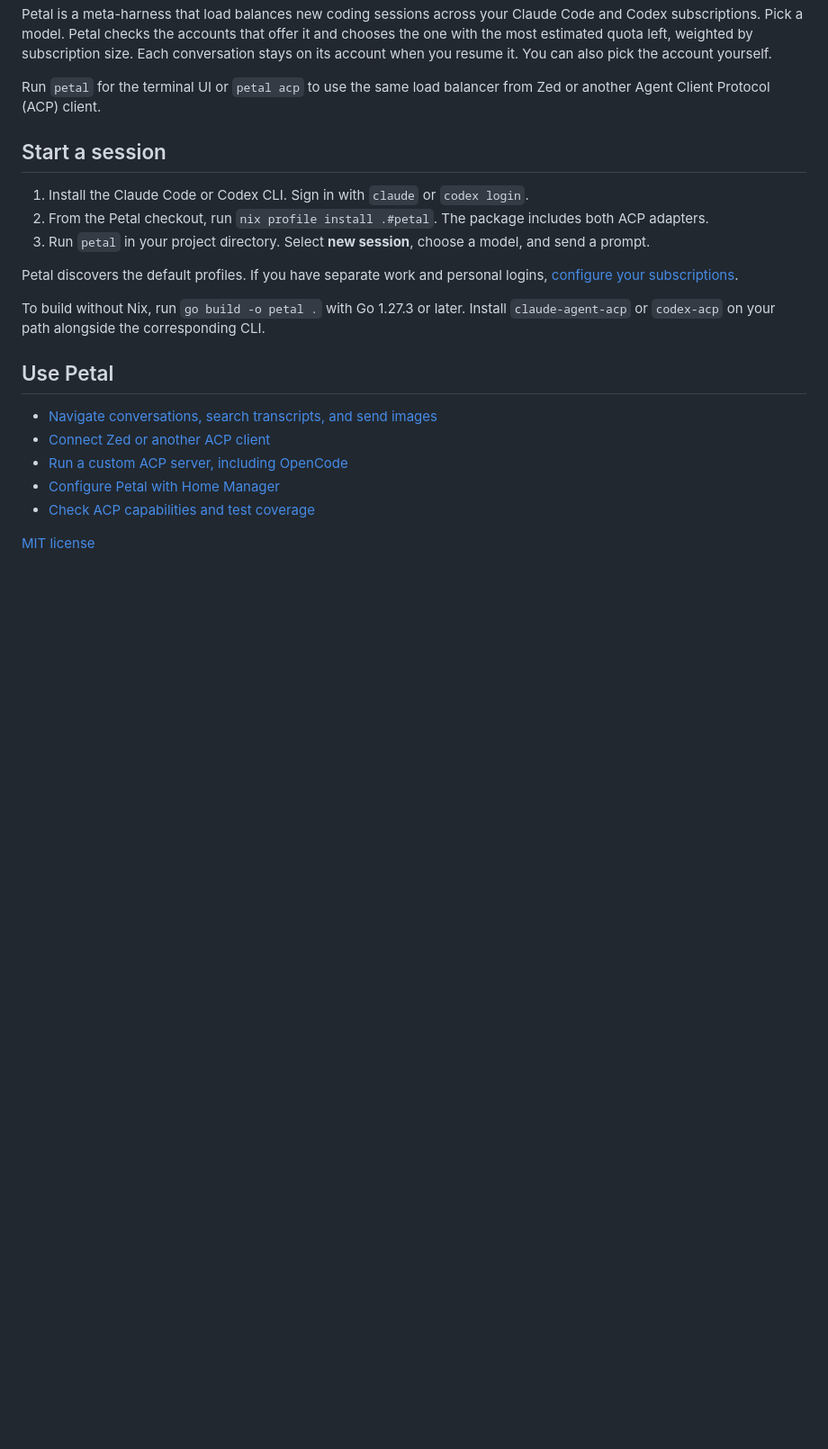
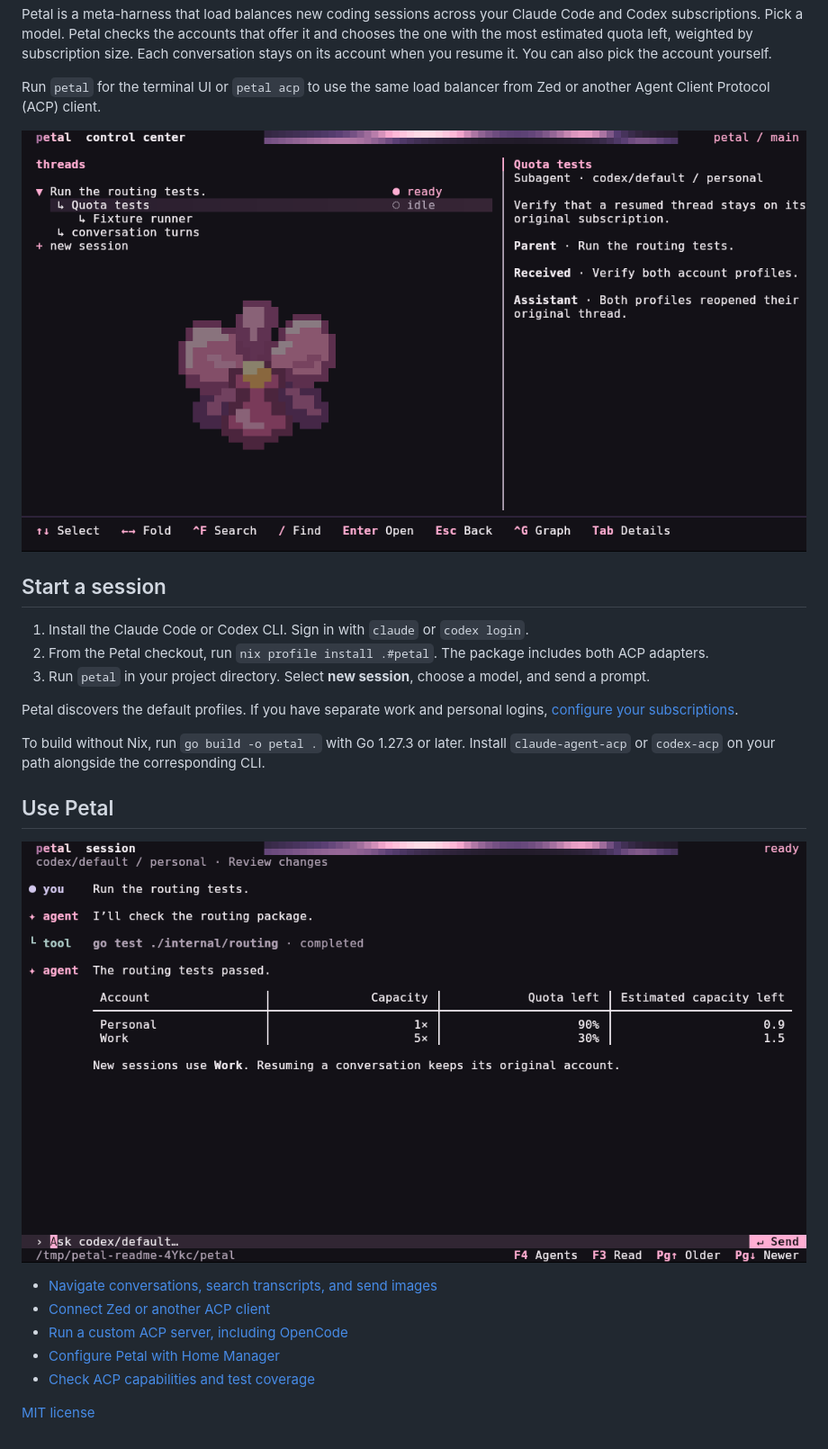
Before and after one commit to alyraffauf/petal, a Markdown page: README.md, the part around the change. Shown at 90% size. Rendered like a GitHub page; pictures changed too: docs/screenshots/control-center.png (added), docs/screenshots/transcript.png (added); blank space fills up the shorter version.

Commit message:
docs: show the control center and a routing conversation

```diff
--- a/README.md
+++ b/README.md
@@ -6,6 +6,8 @@
 Petal is a meta-harness that load balances new coding sessions across your Claude Code and Codex subscriptions. Pick a model. Petal checks the accounts that offer it and chooses the one with the most estimated quota left, weighted by subscription size. Each conversation stays on its account when you resume it. You can also pick the account yourself.
 
 Run `petal` for the terminal UI or `petal acp` to use the same load balancer from Zed or another Agent Client Protocol (ACP) client.
+
+![Petal control center showing a thread, its subagents, and the selected subagent's activity](docs/screenshots/control-center.png)
 
 ## Start a session
 
@@ -19,6 +21,8 @@ To build without Nix, run `go build -o petal .` with Go 1.27.3 or later. Install
 
 ## Use Petal
 
+![Example Petal session showing a tool call and a Markdown table comparing two subscriptions](docs/screenshots/transcript.png)
+
 - [Navigate conversations, search transcripts, and send images](docs/terminal.md)
 - [Connect Zed or another ACP client](docs/editors.md)
 - [Run a custom ACP server, including OpenCode](docs/configuration.md#run-a-custom-acp-server)
```
